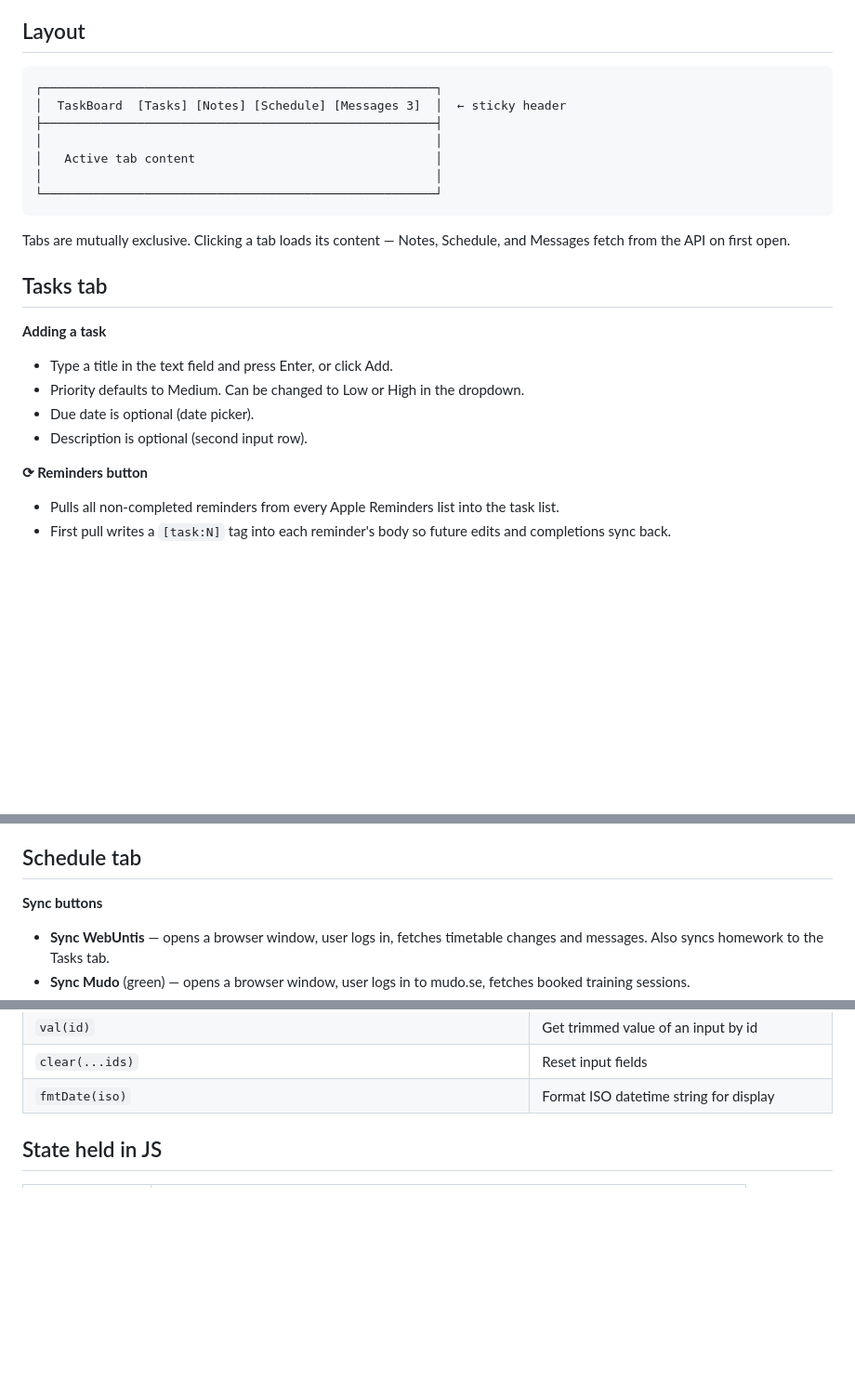
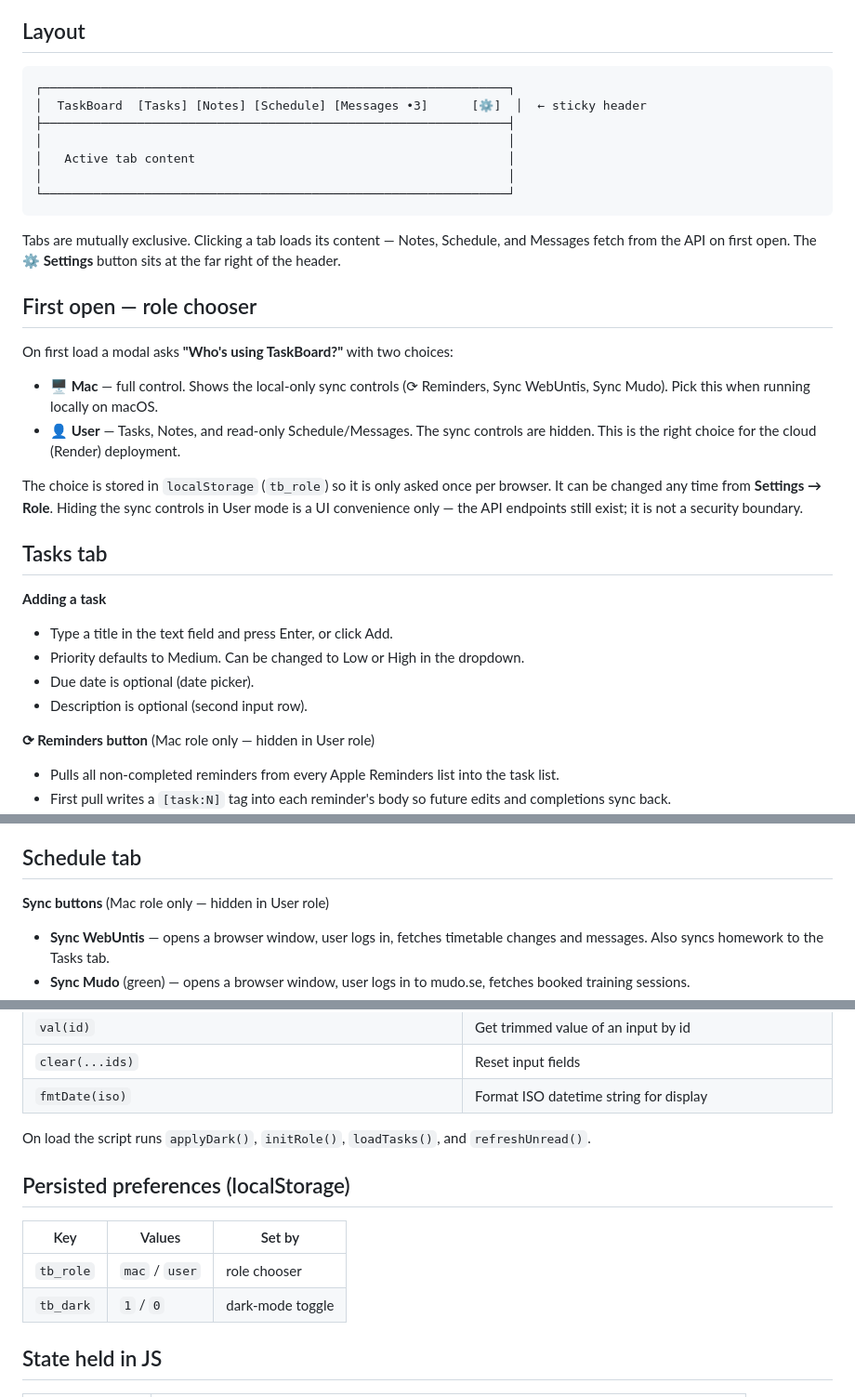
Before and after one commit to c2nrg9ffw2-crypto/web-track, a Markdown page: INTERFACE.md, 3 parts joined by grey strips. Shown at 93% size. Rendered like a GitHub page; blank space fills up the shorter version.

````diff
--- a/INTERFACE.md
+++ b/INTERFACE.md
@@ -5,16 +5,25 @@ The entire frontend lives in `static/index.html` — one file containing HTML, C
 ## Layout
 
 ```
-┌──────────────────────────────────────────────────────┐
-│  TaskBoard  [Tasks] [Notes] [Schedule] [Messages 3]  │  ← sticky header
-├──────────────────────────────────────────────────────┤
-│                                                      │
-│   Active tab content                                 │
-│                                                      │
-└──────────────────────────────────────────────────────┘
+┌────────────────────────────────────────────────────────────────┐
+│  TaskBoard  [Tasks] [Notes] [Schedule] [Messages •3]      [⚙️]  │  ← sticky header
+├────────────────────────────────────────────────────────────────┤
+│                                                                │
+│   Active tab content                                           │
+│                                                                │
+└────────────────────────────────────────────────────────────────┘
 ```
 
-Tabs are mutually exclusive. Clicking a tab loads its content — Notes, Schedule, and Messages fetch from the API on first open.
+Tabs are mutually exclusive. Clicking a tab loads its content — Notes, Schedule, and Messages fetch from the API on first open. The **⚙️ Settings** button sits at the far right of the header.
+
+## First open — role chooser
+
+On first load a modal asks **"Who's using TaskBoard?"** with two choices:
+
+- **🖥️ Mac** — full control. Shows the local-only sync controls (⟳ Reminders, Sync WebUntis, Sync Mudo). Pick this when running locally on macOS.
+- **👤 User** — Tasks, Notes, and read-only Schedule/Messages. The sync controls are hidden. This is the right choice for the cloud (Render) deployment.
+
+The choice is stored in `localStorage` (`tb_role`) so it is only asked once per browser. It can be changed any time from **Settings → Role**. Hiding the sync controls in User mode is a UI convenience only — the API endpoints still exist; it is not a security boundary.
 
 ## Tasks tab
 
@@ -24,7 +33,7 @@ Tabs are mutually exclusive. Clicking a tab loads its content — Notes, Schedul
 - Due date is optional (date picker).
 - Description is optional (second input row).
 
-**⟳ Reminders button**
+**⟳ Reminders button** (Mac role only — hidden in User role)
 - Pulls all non-completed reminders from every Apple Reminders list into the task list.
 - First pull writes a `[task:N]` tag into each reminder's body so future edits and completions sync back.
 - Re-clicking updates existing pulled tasks without creating duplicates.
@@ -57,7 +66,7 @@ Tabs are mutually exclusive. Clicking a tab loads its content — Notes, Schedul
 
 ## Schedule tab
 
-**Sync buttons**
+**Sync buttons** (Mac role only — hidden in User role)
 - **Sync WebUntis** — opens a browser window, user logs in, fetches timetable changes and messages. Also syncs homework to the Tasks tab.
 - **Sync Mudo** (green) — opens a browser window, user logs in to mudo.se, fetches booked training sessions.
 - Both buttons disable while running and show status text. Last sync times for each source are shown next to the buttons.
@@ -112,6 +137,15 @@ All JS is at the bottom of `static/index.html` inside a single `<script>` tag.
 | `val(id)` | Get trimmed value of an input by id |
 | `clear(...ids)` | Reset input fields |
 | `fmtDate(iso)` | Format ISO datetime string for display |
+
+On load the script runs `applyDark()`, `initRole()`, `loadTasks()`, and `refreshUnread()`.
+
+## Persisted preferences (localStorage)
+
+| Key | Values | Set by |
+|---|---|---|
+| `tb_role` | `mac` / `user` | role chooser |
+| `tb_dark` | `1` / `0` | dark-mode toggle |
 
 ## State held in JS
 
````
Also changed, not shown: other parts of INTERFACE.md (+17 -1 lines), CLAUDE.md (+1 -1 lines).
